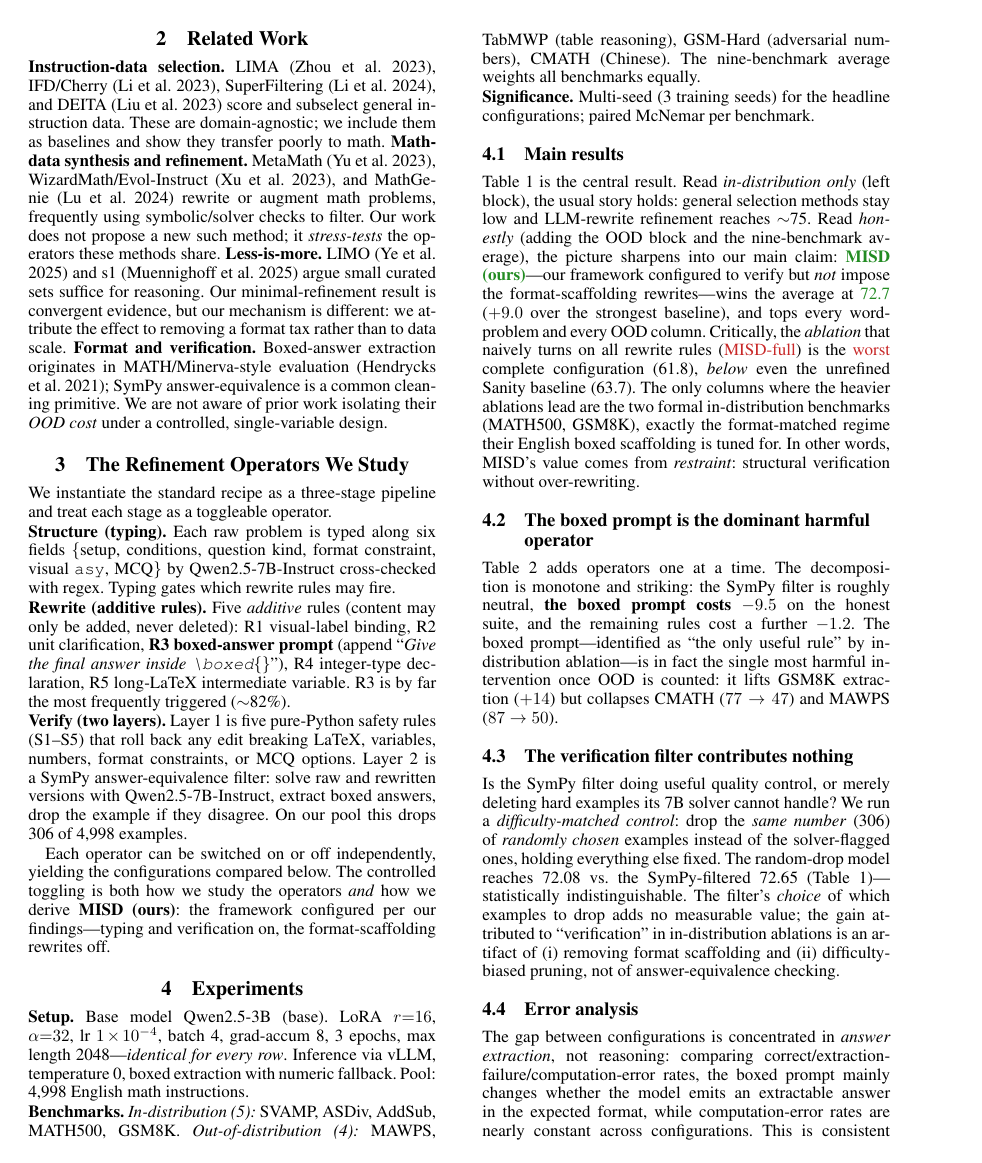
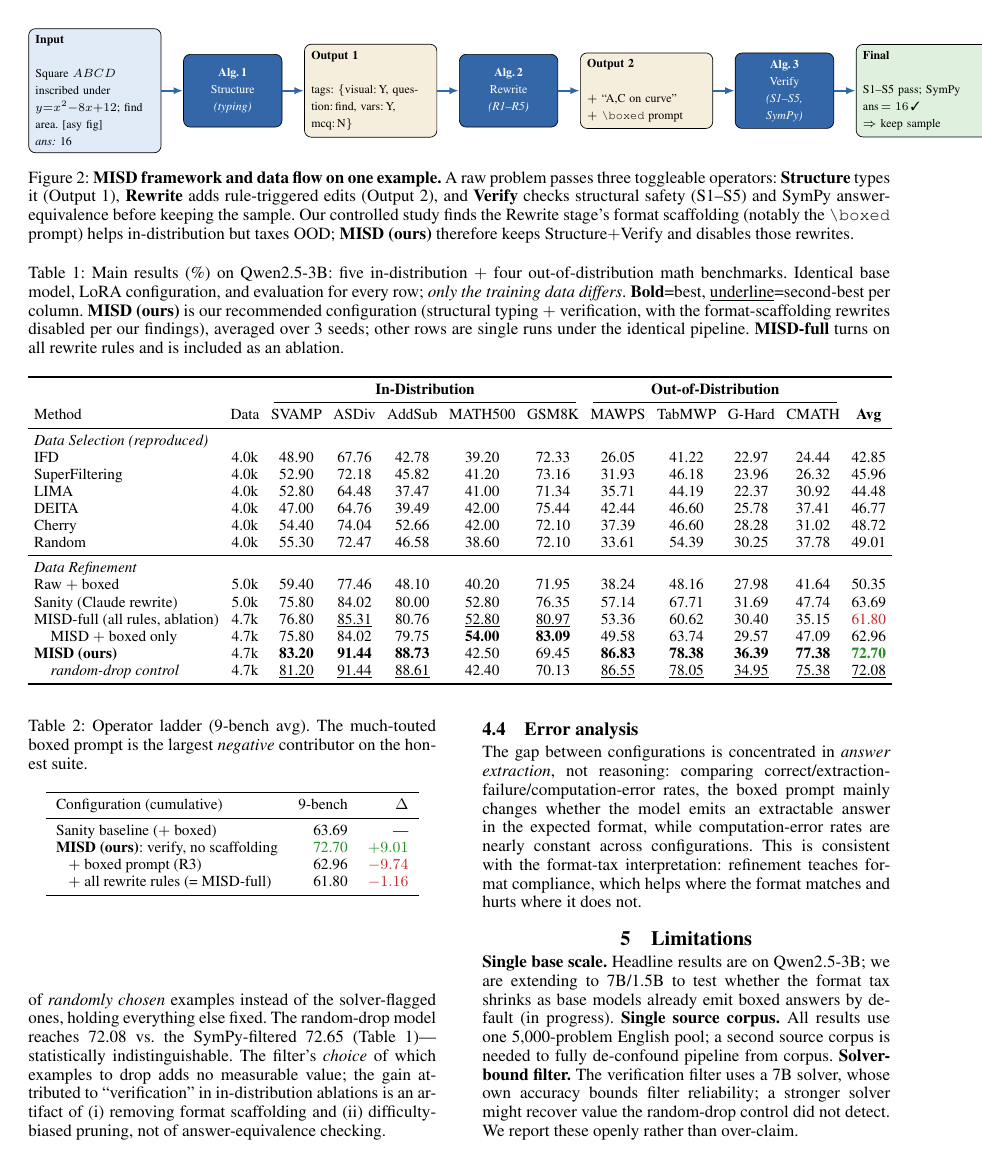
Before and after one commit to ANTI-Tony/MISD, a LaTeX paper (main.tex): page 2 of 4 before the commit and page 3 of 4 after it. Compiled offline with pdfLaTeX.

Commit message:
Add motivation figure (format tax) + architecture/data-flow figure (TikZ)

```diff
--- a/main.tex
+++ b/main.tex
@@ -22,8 +22,15 @@
 \usepackage{pifont}
 \usepackage{amsmath}
 \usepackage{amssymb}
+\usepackage{tikz}
+\usetikzlibrary{positioning,arrows.meta,calc,shapes.geometric,fit,backgrounds}
 \definecolor{misdgreen}{RGB}{34,139,34}
 \definecolor{misdred}{RGB}{200,40,40}
+\definecolor{stagecol}{RGB}{52,103,168}
+\definecolor{outcol}{RGB}{245,238,220}
+\definecolor{boxcol}{RGB}{225,235,248}
+\definecolor{badbg}{RGB}{252,228,228}
+\definecolor{goodbg}{RGB}{223,240,223}
 \newcommand{\good}[1]{\textcolor{misdgreen}{#1}}
 \newcommand{\bad}[1]{\textcolor{misdred}{#1}}
 \newcommand{\cmark}{\ding{51}}
@@ -76,7 +109,32 @@
 \textbf{Format and verification.} Boxed-answer extraction originates in MATH/Minerva-style evaluation \citep{hendrycks2021math}; SymPy answer-equivalence is a common cleaning primitive. We are not aware of prior work isolating their \emph{OOD cost} under a controlled, single-variable design.
 
 \section{The Refinement Operators We Study}
-We instantiate the standard recipe as a three-stage pipeline and treat each stage as a toggleable operator.
+We instantiate the standard recipe as a three-stage pipeline and treat each stage as a toggleable operator (Figure~\ref{fig:arch}).
+
+\begin{figure*}[t]
+\centering
+\begin{tikzpicture}[
+  font=\scriptsize,
+  io/.style={draw, rounded corners, fill=boxcol, align=left, text width=2.45cm, inner sep=4pt, minimum height=15mm},
+  onode/.style={draw, rounded corners, fill=outcol, align=left, text width=2.45cm, inner sep=4pt, minimum height=15mm},
+  algo/.style={draw, rounded corners, fill=stagecol, text=white, align=center, text width=1.75cm, inner sep=4pt, minimum height=15mm},
+  fin/.style={draw, rounded corners, fill=goodbg, align=left, text width=2.45cm, inner sep=4pt, minimum height=15mm},
+  ar/.style={-{Latex[length=2mm]}, very thick, stagecol},
+  node distance=4.5mm,
+]
+\node[io] (in) {\textbf{Input}\\\,\\Square $ABCD$ inscribed under $y{=}x^2{-}8x{+}12$; find area. [asy fig]\\ \textit{ans:} 16};
+\node[algo, right=of in] (a1) {\textbf{Alg.\,1}\\Structure\\\textit{(typing)}};
+\node[onode, right=of a1] (o1) {\textbf{Output 1}\\\,\\tags: \{visual:\,Y, question:\,find, vars:\,Y, mcq:\,N\}};
+\node[algo, right=of o1] (a2) {\textbf{Alg.\,2}\\Rewrite\\\textit{(R1--R5)}};
+\node[onode, right=of a2] (o2) {\textbf{Output 2}\\\,\\$+$ ``A,C on curve''\\$+$ \texttt{\char92 boxed} prompt};
+\node[algo, right=of o2] (a3) {\textbf{Alg.\,3}\\Verify\\\textit{(S1--S5,}\\\textit{SymPy)}};
+\node[fin, right=of a3] (fin) {\textbf{Final}\\\,\\S1--S5 pass; SymPy ans\,$=16$\,\ding{51}\\$\Rightarrow$ keep sample};
+\draw[ar] (in)--(a1); \draw[ar] (a1)--(o1); \draw[ar] (o1)--(a2);
+\draw[ar] (a2)--(o2); \draw[ar] (o2)--(a3); \draw[ar] (a3)--(fin);
+\end{tikzpicture}
+\caption{\textbf{MISD framework and data flow on one example.} A raw problem passes three toggleable operators: \textbf{Structure} types it (Output~1), \textbf{Rewrite} adds rule-triggered edits (Output~2), and \textbf{Verify} checks structural safety (S1--S5) and SymPy answer-equivalence before keeping the sample. Our controlled study finds the Rewrite stage's format scaffolding (notably the \texttt{\char92 boxed} prompt) helps in-distribution but taxes OOD; \textbf{MISD (ours)} therefore keeps Structure$+$Verify and disables those rewrites.}
+\label{fig:arch}
+\end{figure*}
 
 \noindent\textbf{Structure (typing).} Each raw problem is typed along six fields \{setup, conditions, question kind, format constraint, visual \texttt{asy}, MCQ\} by Qwen2.5-7B-Instruct cross-checked with regex. Typing gates which rewrite rules may fire.
 
```
Also changed, not shown: main.tex (26 more changed lines).
